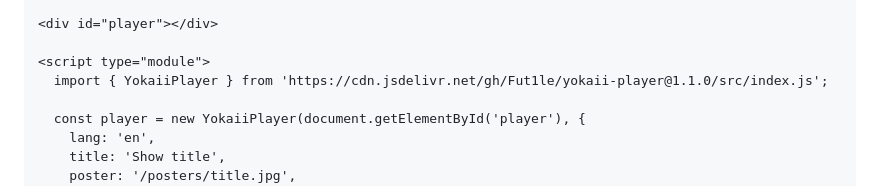
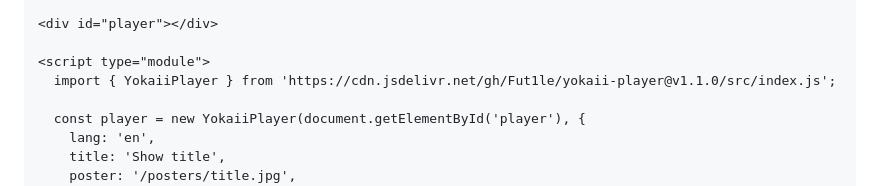
Before and after one commit to Fut1le/yokaii-player, a Markdown page: README.en.md, the part around one of its changes. GitHub-like rendering.

Commit message:
README: ссылки jsDelivr на тег v1.1.0
Co-Authored-By: Claude Opus 5.5 <noreply@anthropic.com>
Claude-Session: https://claude.ai/code/session_01FPG5FZQYEZi321Sp4GFYCa

```diff
--- a/README.en.md
+++ b/README.en.md
@@ -64,7 +64,7 @@ No build step. Copy `src/` or load it from jsDelivr:
 <div id="player"></div>
 
 <script type="module">
-  import { YokaiiPlayer } from 'https://cdn.jsdelivr.net/gh/Fut1le/yokaii-player@1.1.0/src/index.js';
+  import { YokaiiPlayer } from 'https://cdn.jsdelivr.net/gh/Fut1le/yokaii-player@v1.1.0/src/index.js';
 
   const player = new YokaiiPlayer(document.getElementById('player'), {
     lang: 'en',
```
Also changed, not shown: other parts of README.en.md (+1 -1 lines), README.md (+2 -2 lines).
